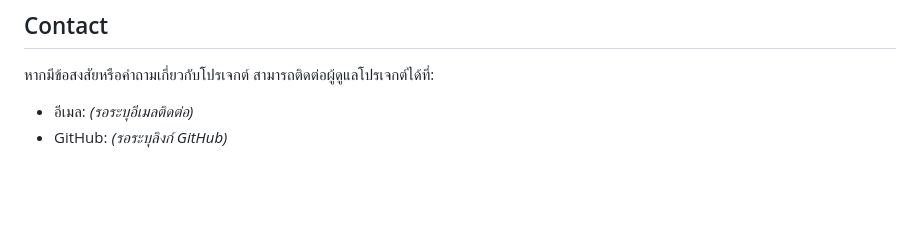
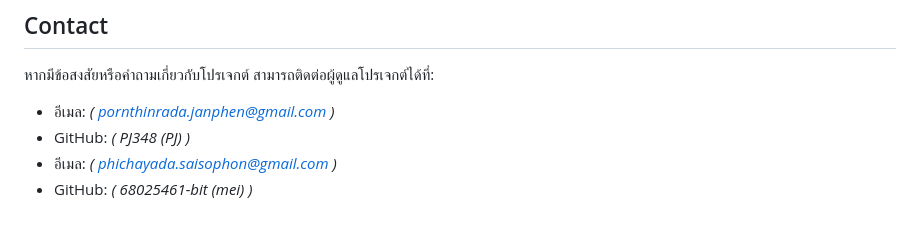
Before and after one commit to PJ348/doc-checker, a Markdown page: README.md, the part around the change. GitHub-like rendering; blank space fills up the shorter version.

```diff
--- a/README.md
+++ b/README.md
@@ -101,5 +101,8 @@
 ## Contact
 
 หากมีข้อสงสัยหรือคำถามเกี่ยวกับโปรเจกต์ สามารถติดต่อผู้ดูแลโปรเจกต์ได้ที่:
-- อีเมล: *(รอระบุอีเมลติดต่อ)*
-- GitHub: *(รอระบุลิงก์ GitHub)*
+- อีเมล: *( pornthinrada.janphen@gmail.com
+ )*
+- GitHub: *(  PJ348 (PJ) )*
+- อีเมล: *( phichayada.saisophon@gmail.com )*
+- GitHub: *(  68025461-bit (mei) )*
```
